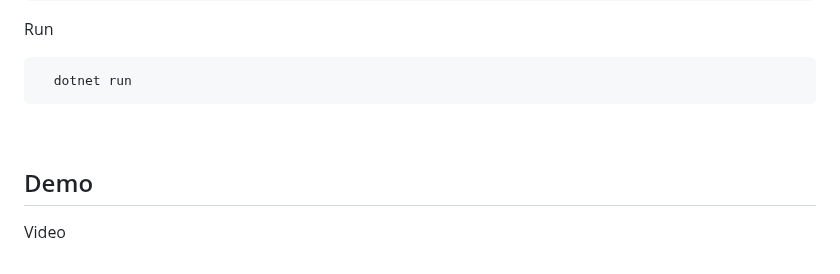
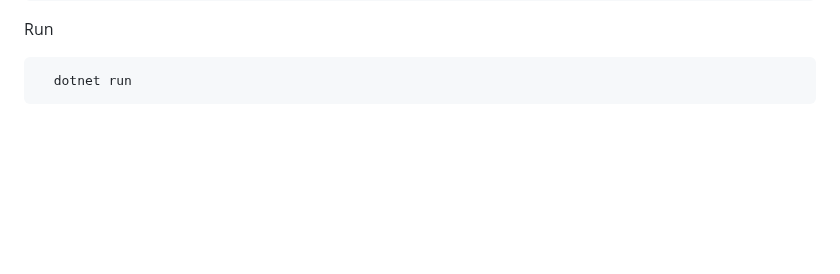
Before and after one commit to HHChandar20/GoTaxi, a Markdown page: README.md, the part around one of its changes. Rendered like a GitHub page; blank space fills up the shorter version.

````diff
--- a/README.md
+++ b/README.md
@@ -92,9 +92,3 @@ Run
 ```bash
   dotnet run
 ```
-
-<br>
-
-## Demo
-
-Video
````
Also changed, not shown: other parts of README.md (+3 -3 lines).
